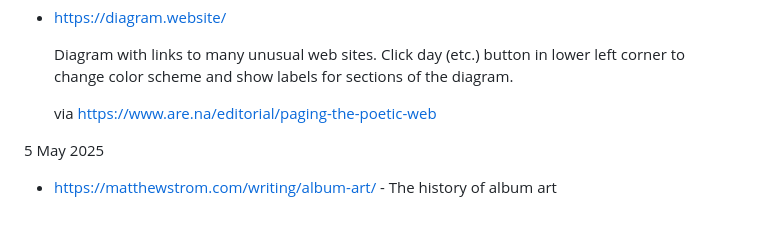
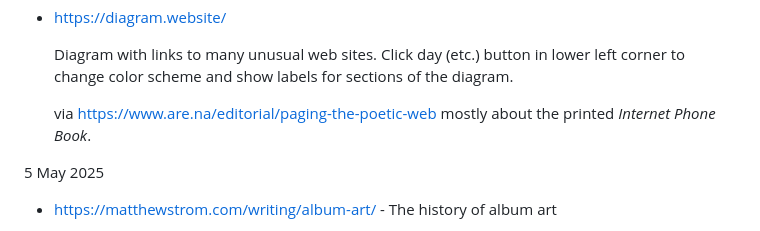
Before and after one commit to jon-jacky/home, a Markdown page: design.md, the part around the change. Rendered like a GitHub page.

Commit message:
design.md: add note about Internet Phone Book in 5 Jun entry

```diff
--- a/design.md
+++ b/design.md
@@ -22,6 +22,7 @@ Companion page, a commonplace book:
   sections of the diagram.
 
   via <https://www.are.na/editorial/paging-the-poetic-web>
+  mostly about the printed  *Internet Phone Book*.
 
  5 May 2025  <a name="5-May-2025"></a>
 
```
